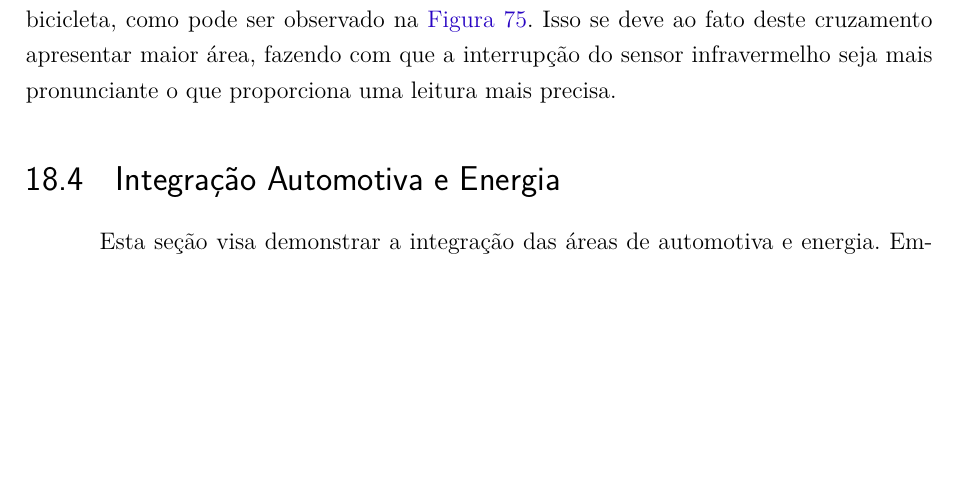
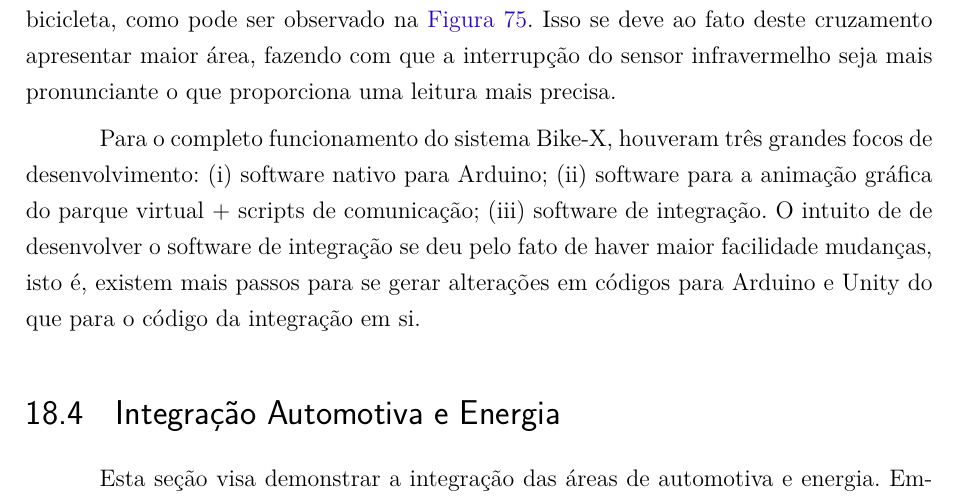
Before and after one commit to start-x/relatorio, a LaTeX thesis (relatorio.tex, which reads editaveis/eletronica_software.tex): part of page 119 of 138, cut so that both start at the same text, the shorter picture padded with empty space. Compiled offline with pdfLaTeX.

Commit message:
Adicionado breve texto falando da inteegracao software e eletronica

```diff
--- a/editaveis/eletronica_software.tex
+++ b/editaveis/eletronica_software.tex
@@ -1 +1,2 @@
 % Comentar a integração entre eletronica e software
+Para o completo funcionamento do sistema Bike-X, houveram três grandes focos de desenvolvimento: (i) software nativo para Arduino; (ii) software para a animação gráfica do parque virtual + scripts de comunicação; (iii) software de integração. O intuito de de desenvolver o software de integração se deu pelo fato de haver maior facilidade mudanças, isto é, existem mais passos para se gerar alterações em códigos para Arduino e Unity do que para o código da integração em si.
```
